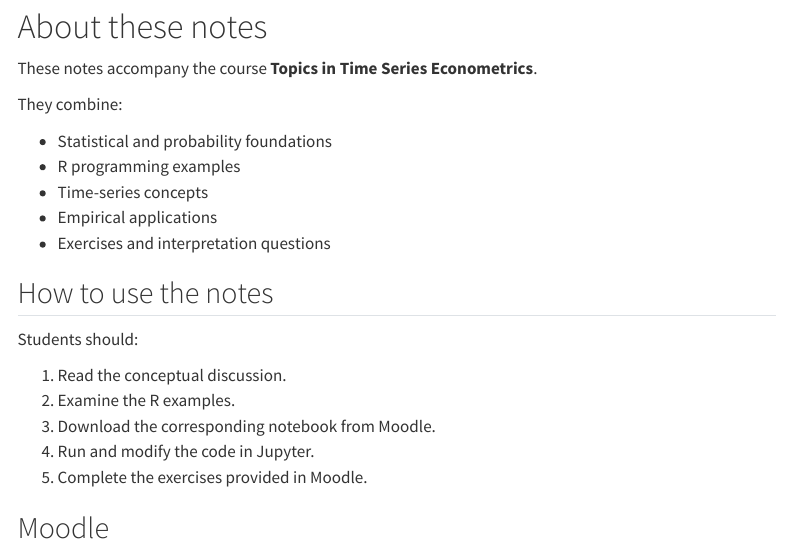
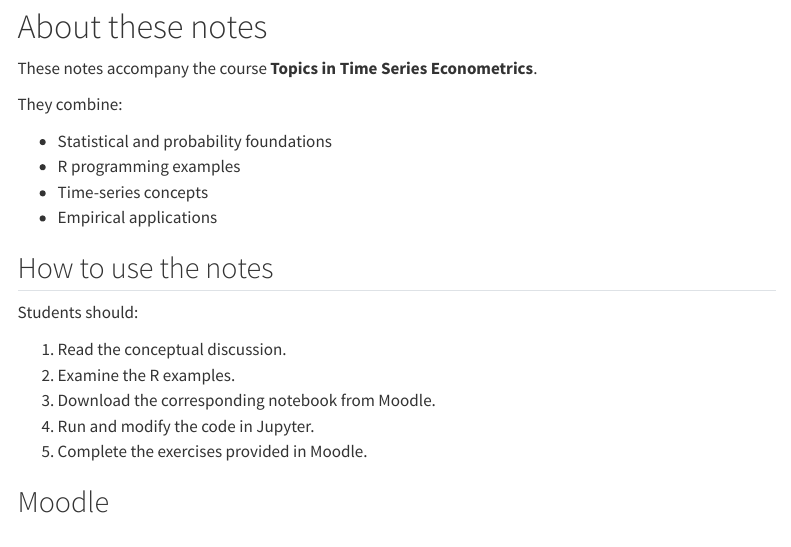
Before and after one commit to sunilpaul29/HS821, a Quarto document (index.qmd): the page in a window 1100 px wide, from 80 px down. Rendered offline with R 4.5, knitr and Pandoc in place of Quarto, with nearby package versions; menus at the side of the page are left out.

Commit message:
updated Lecture1

```diff
--- a/index.qmd
+++ b/index.qmd
@@ -12,7 +12,7 @@ They combine:
 - R programming examples
 - Time-series concepts
 - Empirical applications
-- Exercises and interpretation questions
+
 
 ## How to use the notes
 
```
Also changed, not shown: docs/search.json, 6 other files.
